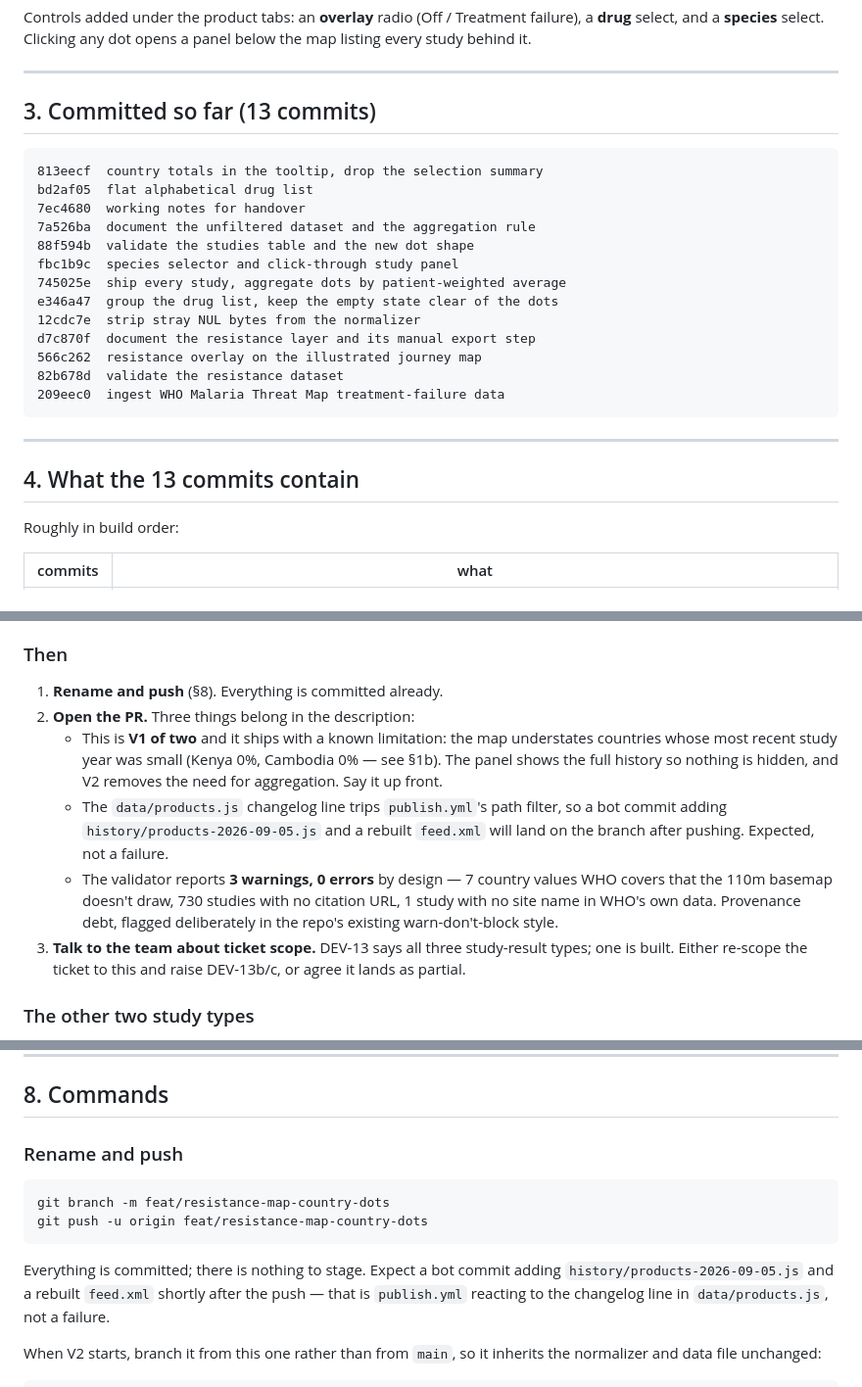
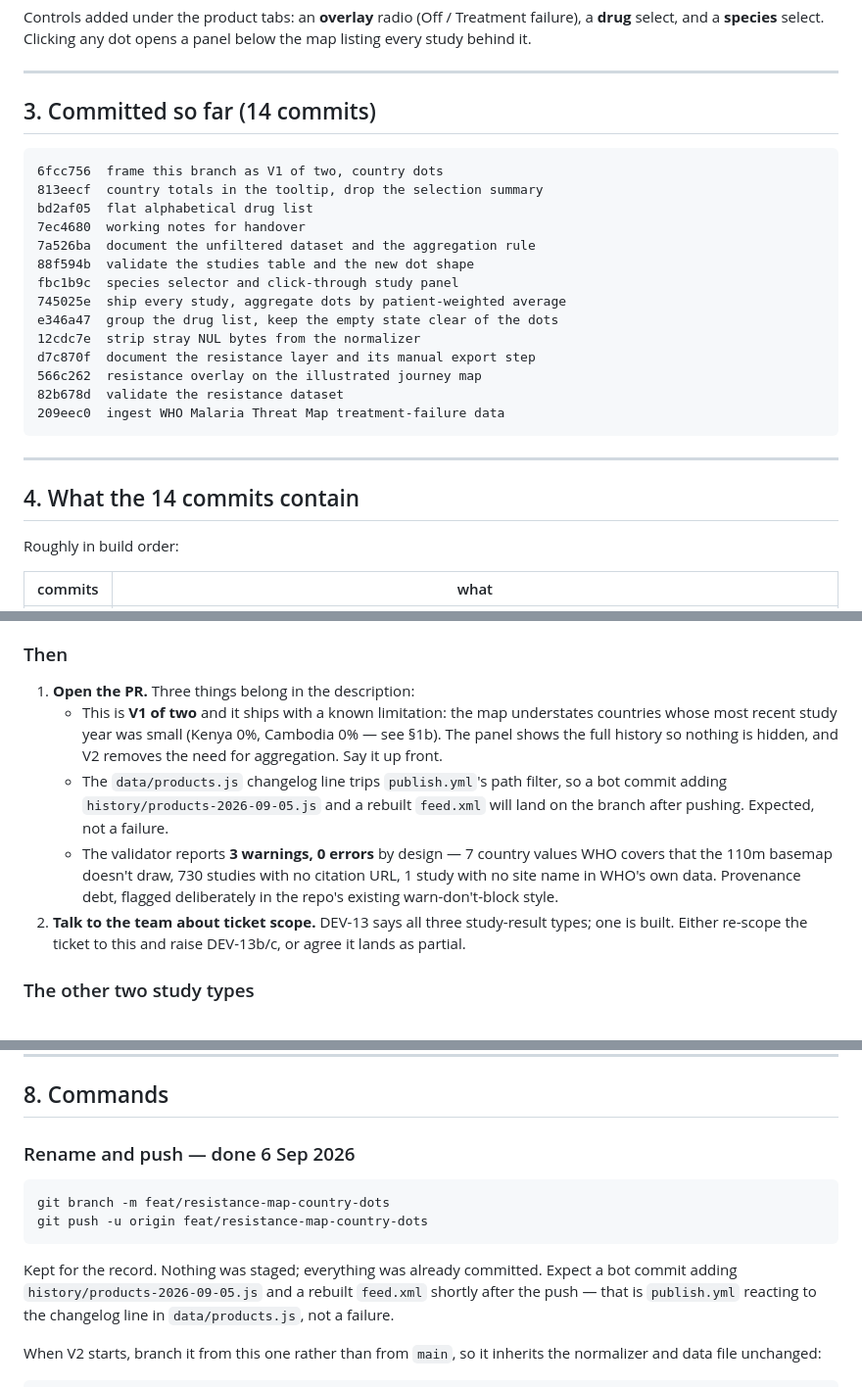
Before and after one commit to KylerXiv/launch-development-test, a Markdown page: docs/dev-13-resistance-handover.md, 3 parts joined by grey strips. Shown at 98% size. GitHub-like rendering.

````diff
--- a/docs/dev-13-resistance-handover.md
+++ b/docs/dev-13-resistance-handover.md
@@ -85,9 +85,10 @@ panel below the map listing every study behind it.
 
 ---
 
-## 3. Committed so far (13 commits)
+## 3. Committed so far (14 commits)
 
 ```
+6fcc756  frame this branch as V1 of two, country dots
 813eecf  country totals in the tooltip, drop the selection summary
 bd2af05  flat alphabetical drug list
 7ec4680  working notes for handover
@@ -105,7 +106,7 @@ d7c870f  document the resistance layer and its manual export step
 
 ---
 
-## 4. What the 13 commits contain
+## 4. What the 14 commits contain
 
 Roughly in build order:
 
@@ -292,8 +294,7 @@ patient-weight the sites. Measured — Cambodia 0% → **5.03%**, Kenya 0% → *
 and 95 of 274 dots change. It is a middle step, not a substitute for V2.
 
 ### Then
-1. **Rename and push** (§8). Everything is committed already.
-2. **Open the PR.** Three things belong in the description:
+1. **Open the PR.** Three things belong in the description:
    - This is **V1 of two** and it ships with a known limitation: the map
      understates countries whose most recent study year was small (Kenya 0%,
      Cambodia 0% — see §1b). The panel shows the full history so nothing is
@@ -305,7 +306,7 @@ and 95 of 274 dots change. It is a middle step, not a substitute for V2.
      WHO covers that the 110m basemap doesn't draw, 730 studies with no citation
      URL, 1 study with no site name in WHO's own data. Provenance debt, flagged
      deliberately in the repo's existing warn-don't-block style.
-3. **Talk to the team about ticket scope.** DEV-13 says all three study-result
+2. **Talk to the team about ticket scope.** DEV-13 says all three study-result
    types; one is built. Either re-scope the ticket to this and raise DEV-13b/c,
    or agree it lands as partial.
 
@@ -338,14 +339,15 @@ and 95 of 274 dots change. It is a middle step, not a substitute for V2.
 
 ## 8. Commands
 
-### Rename and push
+### Rename and push — done 6 Sep 2026
 
 ```powershell
 git branch -m feat/resistance-map-country-dots
 git push -u origin feat/resistance-map-country-dots
 ```
 
-Everything is committed; there is nothing to stage. Expect a bot commit adding
+Kept for the record. Nothing was staged; everything was already committed.
+Expect a bot commit adding
 `history/products-2026-09-05.js` and a rebuilt `feed.xml` shortly after the
 push — that is `publish.yml` reacting to the changelog line in
 `data/products.js`, not a failure.
````
Also changed, not shown: other parts of docs/dev-13-resistance-handover.md (+36 -5 lines), CLAUDE.md (added, +49 -0 lines).
